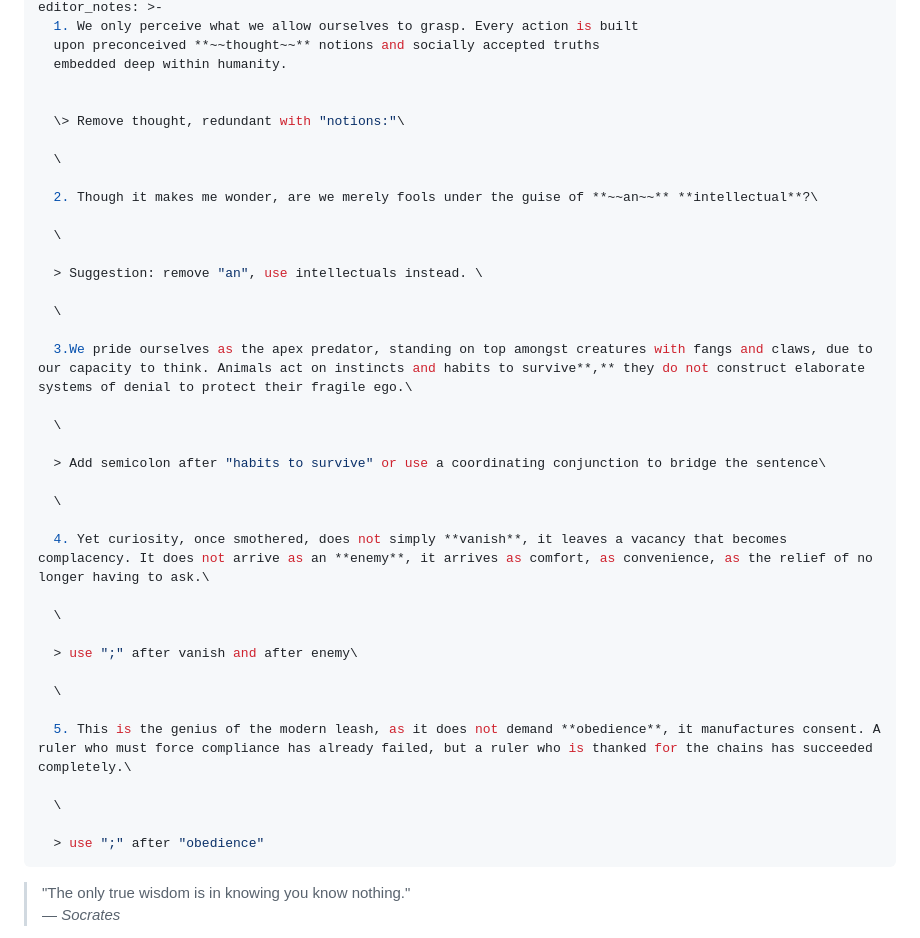
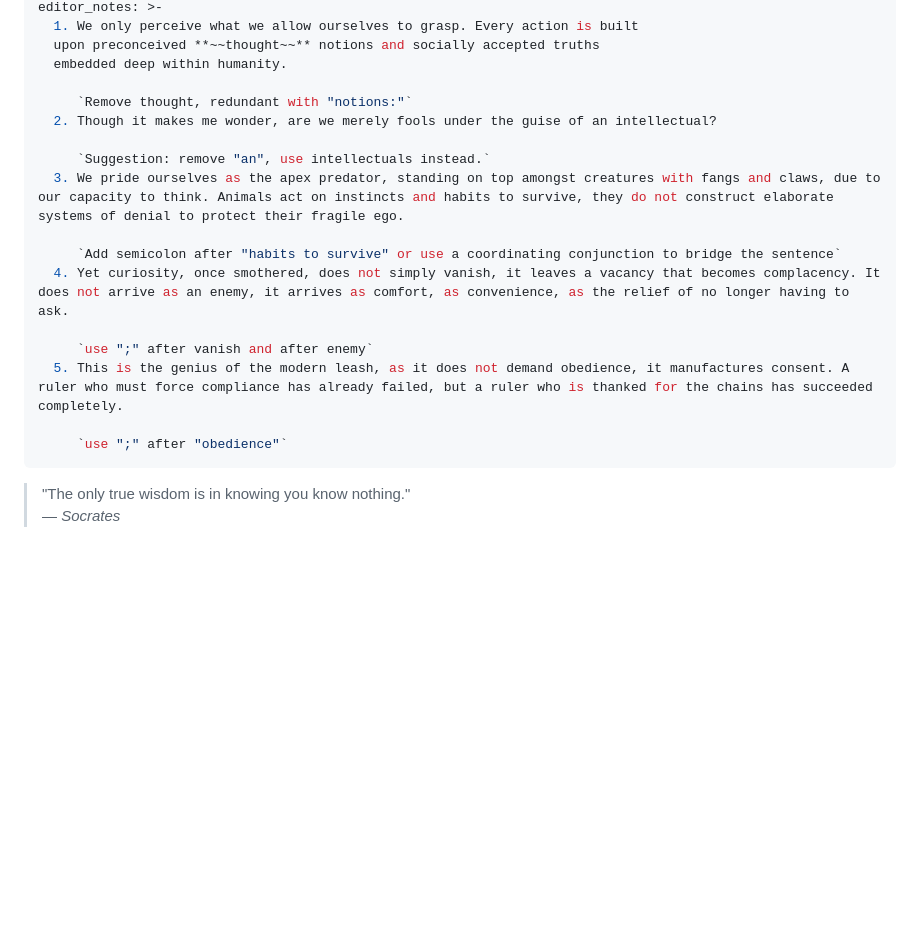
Before and after one commit to nedalturas/by-the-campfire, a Markdown page: src/posts/2026-09-23-.md, the part around the change. GitHub-like rendering; blank space fills up the shorter version.

Commit message:
Update Literature “2026-09-23-”

```diff
--- a/src/posts/2026-09-23-.md
+++ b/src/posts/2026-09-23-.md
@@ -15,40 +15,19 @@ editor_notes: >-
   upon preconceived **~~thought~~** notions and socially accepted truths
   embedded deep within humanity.
 
+     `Remove thought, redundant with "notions:"`
+  2. Though it makes me wonder, are we merely fools under the guise of an intellectual?
 
-  \> Remove thought, redundant with "notions:"\
+     `Suggestion: remove "an", use intellectuals instead.`
+  3. We pride ourselves as the apex predator, standing on top amongst creatures with fangs and claws, due to our capacity to think. Animals act on instincts and habits to survive, they do not construct elaborate systems of denial to protect their fragile ego.
 
-  \
+     `Add semicolon after "habits to survive" or use a coordinating conjunction to bridge the sentence`
+  4. Yet curiosity, once smothered, does not simply vanish, it leaves a vacancy that becomes complacency. It does not arrive as an enemy, it arrives as comfort, as convenience, as the relief of no longer having to ask.
 
-  2. Though it makes me wonder, are we merely fools under the guise of **~~an~~** **intellectual**?\
+     `use ";" after vanish and after enemy`
+  5. This is the genius of the modern leash, as it does not demand obedience, it manufactures consent. A ruler who must force compliance has already failed, but a ruler who is thanked for the chains has succeeded completely.
 
-  \
-
-  > Suggestion: remove "an", use intellectuals instead. \
-
-  \
-
-  3.We pride ourselves as the apex predator, standing on top amongst creatures with fangs and claws, due to our capacity to think. Animals act on instincts and habits to survive**,** they do not construct elaborate systems of denial to protect their fragile ego.\
-
-  \
-
-  > Add semicolon after "habits to survive" or use a coordinating conjunction to bridge the sentence\
-
-  \
-
-  4. Yet curiosity, once smothered, does not simply **vanish**, it leaves a vacancy that becomes complacency. It does not arrive as an **enemy**, it arrives as comfort, as convenience, as the relief of no longer having to ask.\
-
-  \
-
-  > use ";" after vanish and after enemy\
-
-  \
-
-  5. This is the genius of the modern leash, as it does not demand **obedience**, it manufactures consent. A ruler who must force compliance has already failed, but a ruler who is thanked for the chains has succeeded completely.\
-
-  \
-
-  > use ";" after "obedience"
+     `use ";" after "obedience"`
 ---
 > "The only true wisdom is in knowing you know nothing."\
 > — *Socrates*
```
